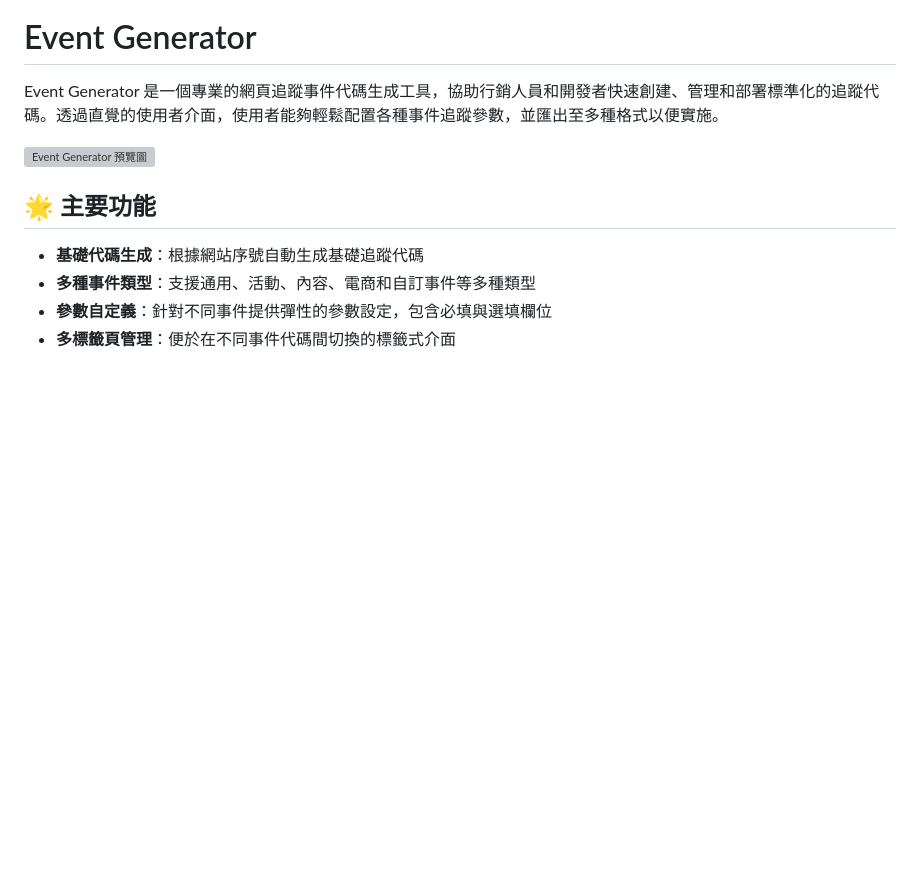
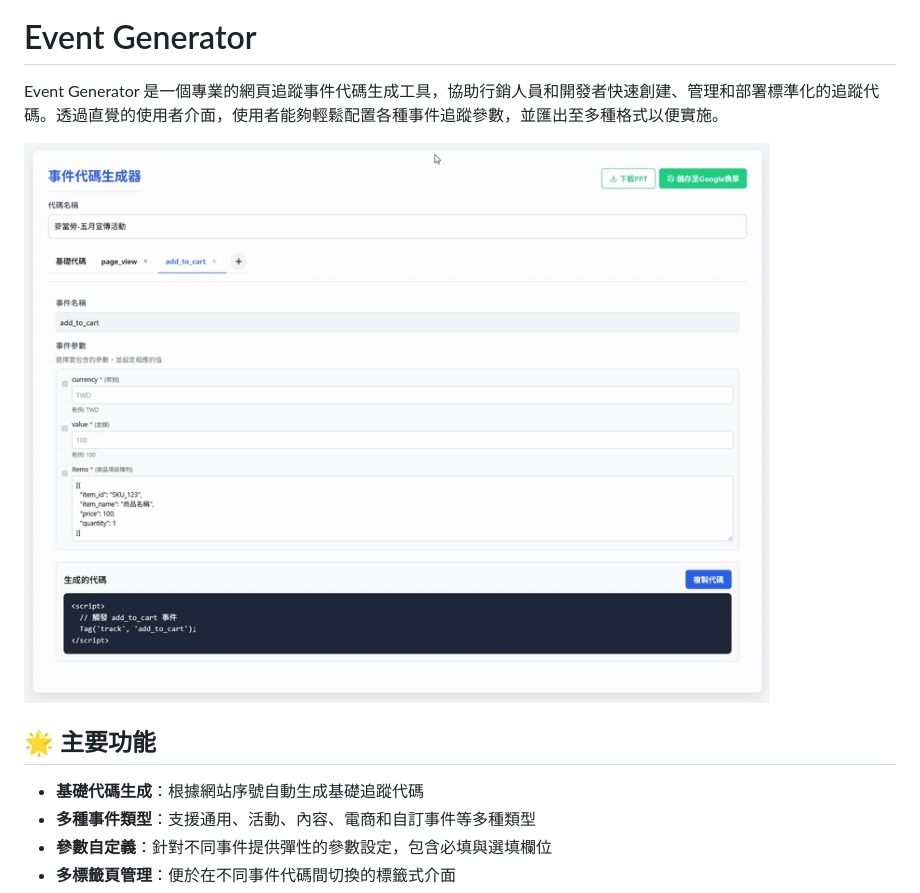
Before and after one commit to ouhsiu1993/event-generator, a Markdown page: README.md, the part around the change. Drawn GitHub-style; blank space fills up the shorter version; grey boxes are pictures that could not be loaded.

Commit message:
初始版本：事件代碼生成器

```diff
--- a/README.md
+++ b/README.md
@@ -2,7 +2,7 @@
 
 Event Generator 是一個專業的網頁追蹤事件代碼生成工具，協助行銷人員和開發者快速創建、管理和部署標準化的追蹤代碼。透過直覺的使用者介面，使用者能夠輕鬆配置各種事件追蹤參數，並匯出至多種格式以便實施。
 
-![Event Generator 預覽圖](event-generator.gif)
+![Event Generator 預覽圖](screenshots/event-generator.gif)
 
 ## 🌟 主要功能
 
```
